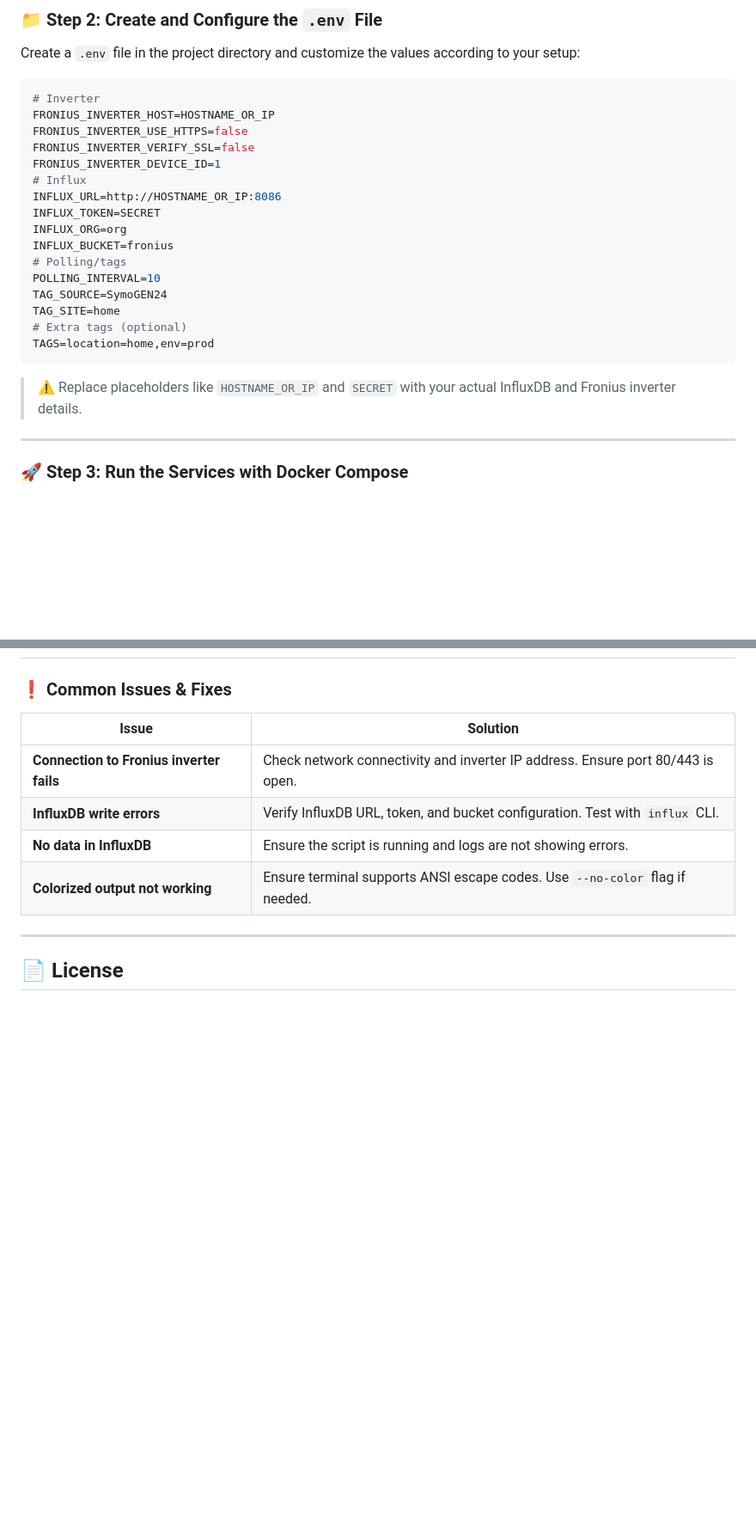
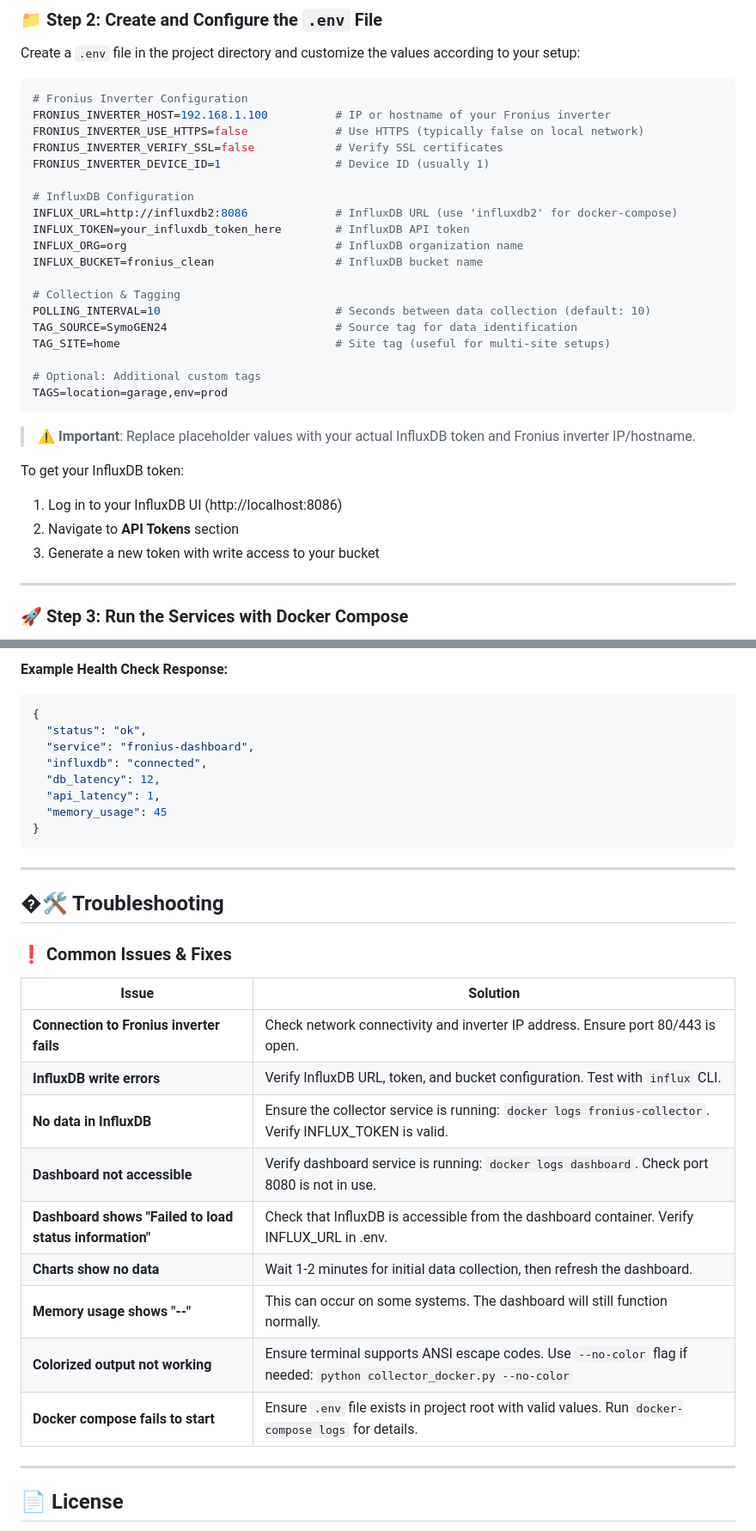
Before and after one commit to xknex/fronius-collector, a Markdown page: README.md, 2 parts joined by grey strips. Shown at 86% size. Rendered like a GitHub page; blank space fills up the shorter version.

````diff
--- a/README.md
+++ b/README.md
@@ -207,25 +214,33 @@ docker build -t fronius-collector .
 Create a `.env` file in the project directory and customize the values according to your setup:
 
 ```env
-# Inverter
-FRONIUS_INVERTER_HOST=HOSTNAME_OR_IP
-FRONIUS_INVERTER_USE_HTTPS=false
-FRONIUS_INVERTER_VERIFY_SSL=false
-FRONIUS_INVERTER_DEVICE_ID=1
-# Influx
-INFLUX_URL=http://HOSTNAME_OR_IP:8086
-INFLUX_TOKEN=SECRET
-INFLUX_ORG=org
-INFLUX_BUCKET=fronius
-# Polling/tags
-POLLING_INTERVAL=10
-TAG_SOURCE=SymoGEN24
-TAG_SITE=home
-# Extra tags (optional)
-TAGS=location=home,env=prod
+# Fronius Inverter Configuration
+FRONIUS_INVERTER_HOST=192.168.1.100          # IP or hostname of your Fronius inverter
+FRONIUS_INVERTER_USE_HTTPS=false             # Use HTTPS (typically false on local network)
+FRONIUS_INVERTER_VERIFY_SSL=false            # Verify SSL certificates
+FRONIUS_INVERTER_DEVICE_ID=1                 # Device ID (usually 1)
+
+# InfluxDB Configuration
+INFLUX_URL=http://influxdb2:8086             # InfluxDB URL (use 'influxdb2' for docker-compose)
+INFLUX_TOKEN=your_influxdb_token_here        # InfluxDB API token
+INFLUX_ORG=org                               # InfluxDB organization name
+INFLUX_BUCKET=fronius_clean                  # InfluxDB bucket name
+
+# Collection & Tagging
+POLLING_INTERVAL=10                          # Seconds between data collection (default: 10)
+TAG_SOURCE=SymoGEN24                         # Source tag for data identification
+TAG_SITE=home                                # Site tag (useful for multi-site setups)
+
+# Optional: Additional custom tags
+TAGS=location=garage,env=prod
 ```
 
-> ⚠️ Replace placeholders like `HOSTNAME_OR_IP` and `SECRET` with your actual InfluxDB and Fronius inverter details.
+> **⚠️ Important**: Replace placeholder values with your actual InfluxDB token and Fronius inverter IP/hostname.
+
+To get your InfluxDB token:
+1. Log in to your InfluxDB UI (http://localhost:8086)
+2. Navigate to **API Tokens** section
+3. Generate a new token with write access to your bucket
 
 ---
 
@@ -265,3 +336,18 @@ docker logs -f fronius-collector
+**Example Health Check Response:**
+```json
+{
+  "status": "ok",
+  "service": "fronius-dashboard",
+  "influxdb": "connected",
+  "db_latency": 12,
+  "api_latency": 1,
+  "memory_usage": 45
+}
+```
+
+---
+
+## �🛠️ Troubleshooting
 
 ### ❗ Common Issues & Fixes
 
@@ -269,8 +355,13 @@ docker logs -f fronius-collector
 |------|------|
 | **Connection to Fronius inverter fails** | Check network connectivity and inverter IP address. Ensure port 80/443 is open. |
 | **InfluxDB write errors** | Verify InfluxDB URL, token, and bucket configuration. Test with `influx` CLI. |
-| **No data in InfluxDB** | Ensure the script is running and logs are not showing errors. |
-| **Colorized output not working** | Ensure terminal supports ANSI escape codes. Use `--no-color` flag if needed. |
+| **No data in InfluxDB** | Ensure the collector service is running: `docker logs fronius-collector`. Verify INFLUX_TOKEN is valid. |
+| **Dashboard not accessible** | Verify dashboard service is running: `docker logs dashboard`. Check port 8080 is not in use. |
+| **Dashboard shows "Failed to load status information"** | Check that InfluxDB is accessible from the dashboard container. Verify INFLUX_URL in .env. |
+| **Charts show no data** | Wait 1-2 minutes for initial data collection, then refresh the dashboard. |
+| **Memory usage shows "--"** | This can occur on some systems. The dashboard will still function normally. |
+| **Colorized output not working** | Ensure terminal supports ANSI escape codes. Use `--no-color` flag if needed: `python collector_docker.py --no-color` |
+| **Docker compose fails to start** | Ensure `.env` file exists in project root with valid values. Run `docker-compose logs` for details. |
 
 ---
 
````
Also changed, not shown: other parts of README.md (+94 -31 lines).
